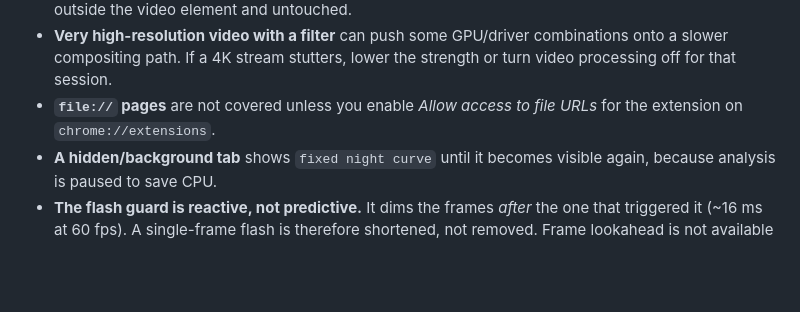
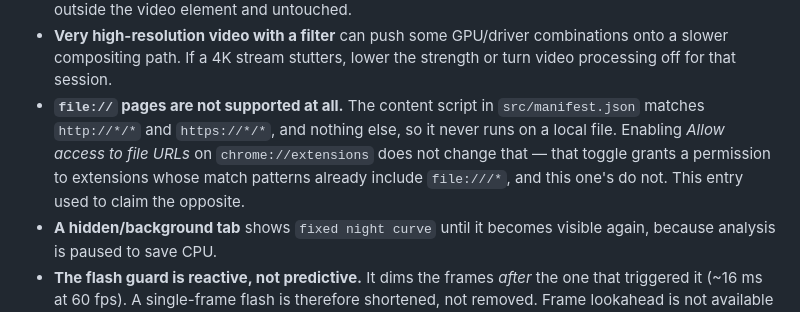
Before and after one commit to xiangthebung/night-neutralizer, a Markdown page: README.md, the part around the change. GitHub-like rendering; blank space fills up the shorter version.

Commit message:
Stop claiming file:// pages work with a permission toggle
The limitations list said `file://` pages "are not covered unless you enable
Allow access to file URLs", which reads as an instruction and is not one. The
content script in src/manifest.json matches `http://*/*` and `https://*/*` and
nothing else, so it never runs on a local file whatever that toggle is set to --
the toggle grants a permission to extensions whose match patterns already include
`file:///*`.

Corrected rather than implemented. Adding `file:///*` would widen the match
pattern on an extension whose breadth is already the thing a store reviewer will
ask about, to support a case nobody has asked for.

```diff
--- a/README.md
+++ b/README.md
@@ -604,8 +604,12 @@ Consequences:
 - **Very high-resolution video with a filter** can push some GPU/driver
   combinations onto a slower compositing path. If a 4K stream stutters, lower the
   strength or turn video processing off for that session.
-- **`file://` pages** are not covered unless you enable *Allow access to file
-  URLs* for the extension on `chrome://extensions`.
+- **`file://` pages are not supported at all.** The content script in
+  `src/manifest.json` matches `http://*/*` and `https://*/*`, and nothing else, so
+  it never runs on a local file. Enabling *Allow access to file URLs* on
+  `chrome://extensions` does not change that — that toggle grants a permission to
+  extensions whose match patterns already include `file:///*`, and this one's do
+  not. This entry used to claim the opposite.
 - **A hidden/background tab** shows `fixed night curve` until it becomes visible
   again, because analysis is paused to save CPU.
 - **The flash guard is reactive, not predictive.** It dims the frames *after* the
```
